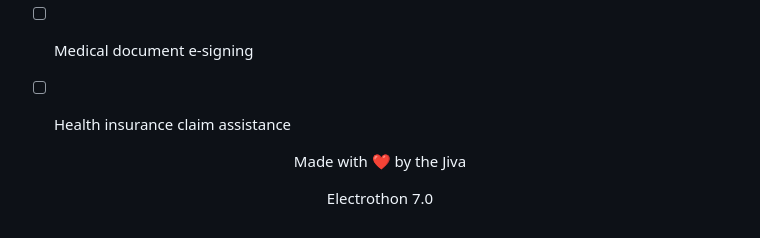
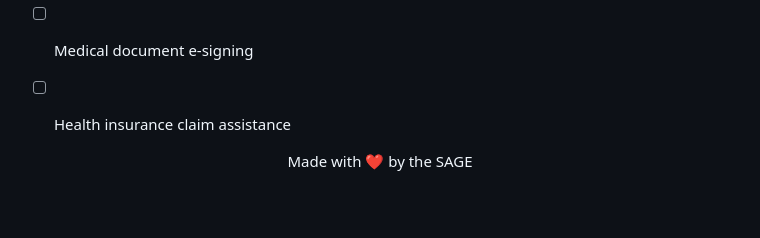
Before and after one commit to ekas-7/jiva-sage, a Markdown page: README.md, the part around the change. Rendered like a GitHub page; blank space fills up the shorter version.

```diff
--- a/README.md
+++ b/README.md
@@ -133,6 +133,5 @@ Node.js backend handling user authentication, data storage, and API services for
 
 
 <div align="center">
-  <p>Made with ❤️ by the Jiva</p>
-  <p>Electrothon 7.0</p>
+  <p>Made with ❤️ by the SAGE</p>
 </div>
```
